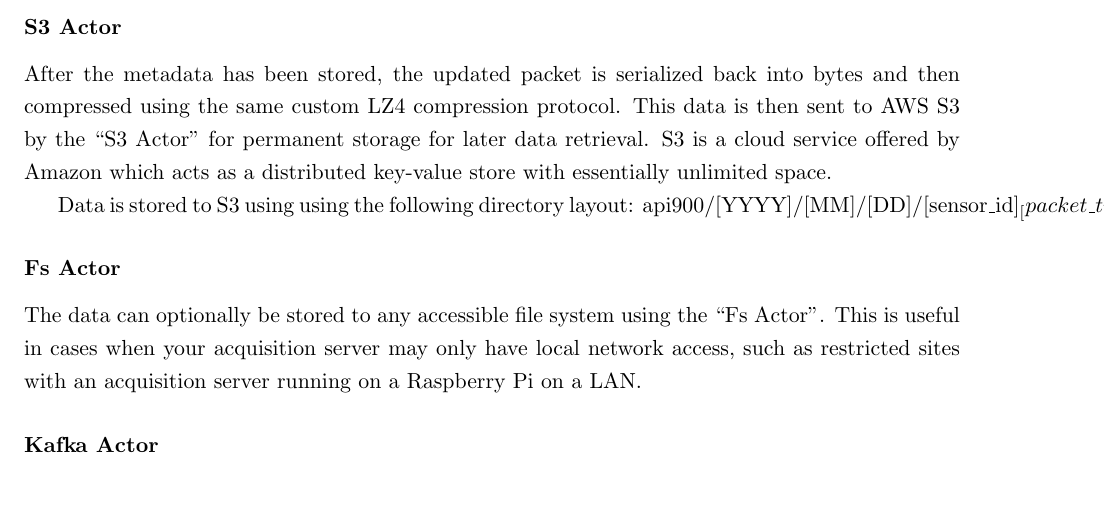
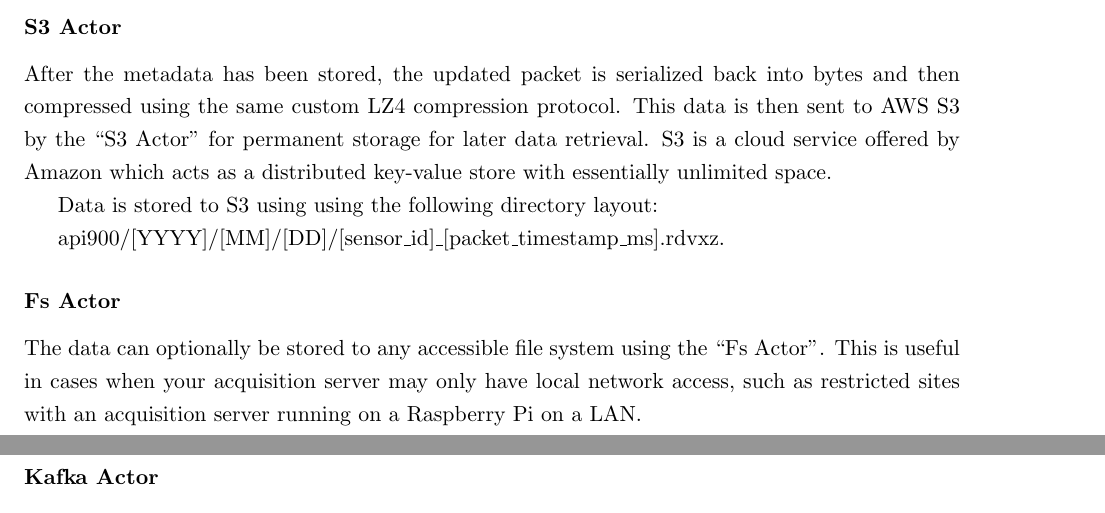
Before and after one commit to anthonyjchriste/dissertation, a LaTeX thesis (src/dissertation-christe.tex, which reads src/design.tex): part of page 84 of 134 before the commit and two parts of pages 84 and 85 of 134 after it, the two joined at a grey line, cut so that both start at the same text. Compiled offline with pdfLaTeX.

Commit message:
Fix S3 layout issues.

```diff
--- a/src/design.tex
+++ b/src/design.tex
@@ -1889,7 +1889,9 @@ The ``DailyDataUsage" collection is a collection that stores metadata relating t
 \subsubsection{S3 Actor}
 After the metadata has been stored, the updated packet is serialized back into bytes and then compressed using the same custom LZ4  compression protocol. This data is then sent to AWS S3 by the ``S3 Actor" for permanent storage for later data retrieval. S3 is a cloud service offered by Amazon which acts as a distributed key-value store with essentially unlimited space.
 
-Data is stored to S3 using using the following directory layout: api900/[YYYY]/[MM]/[DD]/[sensor\_id]_[packet\_timestamp\_ms].rdvxz.
+Data is stored to S3 using using the following directory layout:
+
+api900/[YYYY]/[MM]/[DD]/[sensor\_id]\_[packet\_timestamp\_ms].rdvxz.
 
 \subsubsection{Fs Actor}
 The data can optionally be stored to any accessible file system using the ``Fs Actor". This is useful in cases when your acquisition server may only have local network access, such as restricted sites with an acquisition server running on a Raspberry Pi on a LAN\@.
```
